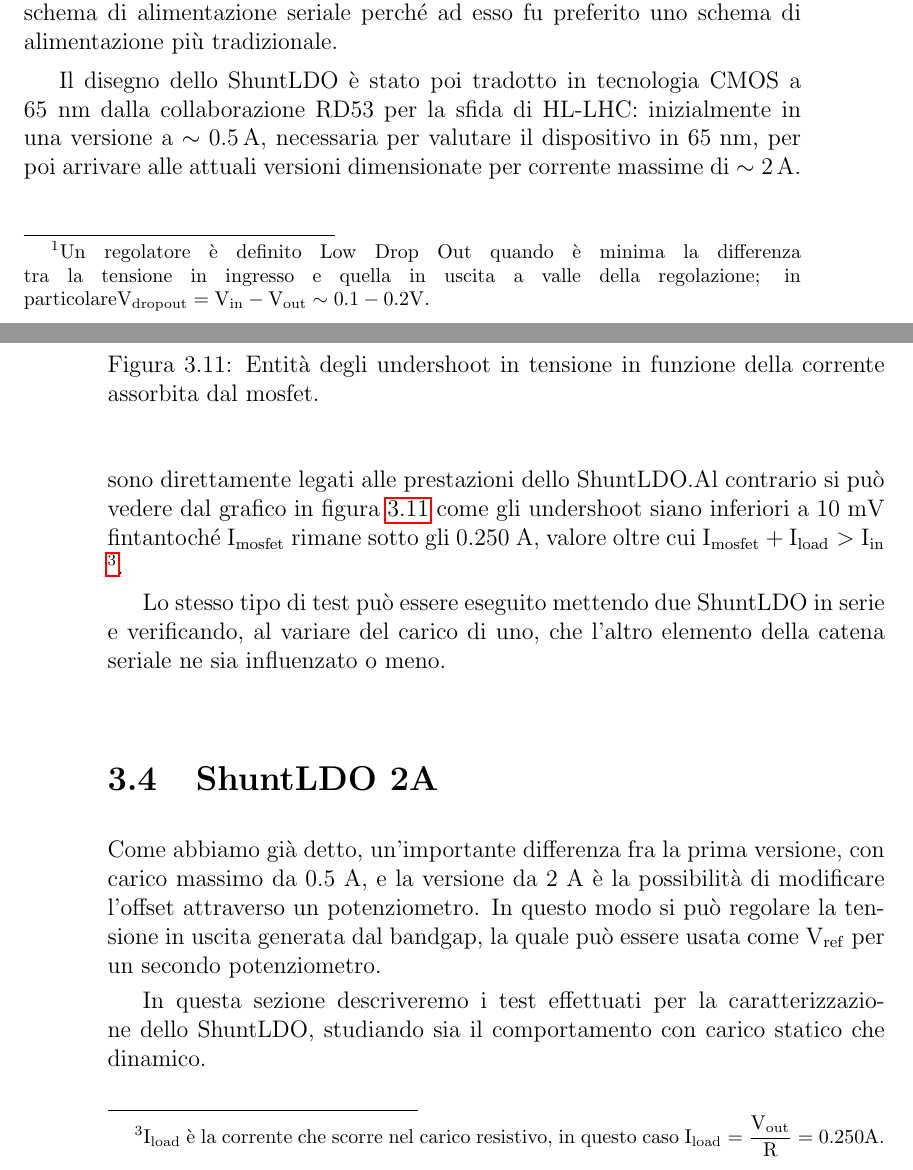
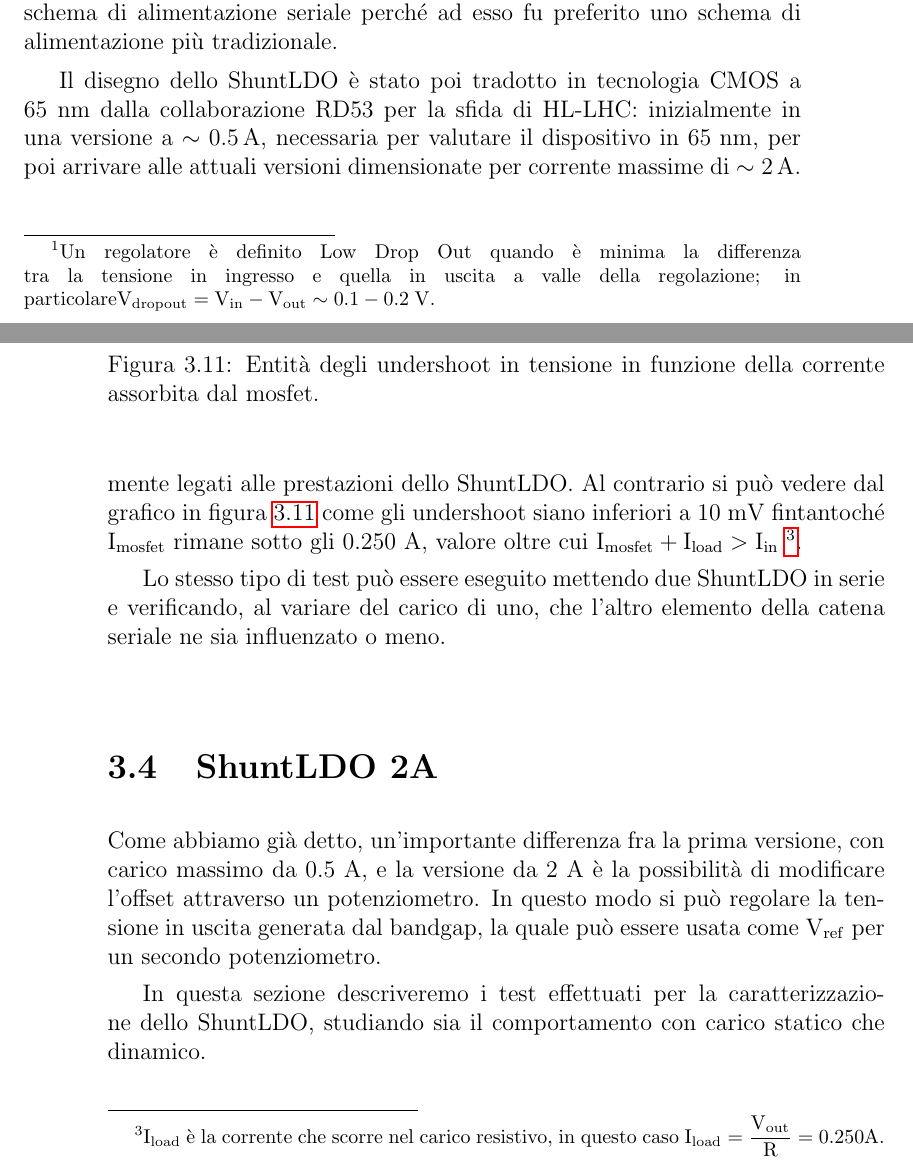
Before and after one commit to AndreaFiaschi/Tesi, a LaTeX thesis (latex.tex, which reads parte1.tex): two parts of pages 43 and 56 of 113, joined at a grey line, cut so that both start at the same text. Compiled offline with pdfLaTeX.

Commit message:
modifiche

```diff
--- a/parte1.tex
+++ b/parte1.tex
@@ -47,11 +47,11 @@ Per flessibilit\`a e versatilit\`a \`e auspicabile che questa elettronica addizi
 Un possibile schema di principio di un tale circuito \`e visibile in~Fig.~\ref{zener} in cui si sfrutta un diodo Zener contropolarizzato per ottenere la stabilizzazione in tensione al carico `load'. Il funzionamento è molto semplice, la corrente in ingresso induce una caduta di tensione sulla resistenza R che, pur tuttavia, non deve impedire di portare il diodo Zener in contropolarizzazione oltre la tensione di soglia. A questo punto sarà lo stesso diodo a mantenere la tensione ai capi del carico costante assorbendo tutta la corrente non necessaria al carico, agendo da shunt.
 Questo schema però presenta problemi operativi nel momento in cui si mettano più regolatori in parallelo come pu\`o essere necessario fare in applicazioni pratiche come, per esempio, nel caso di un ROC dove servono due tensioni generalmente diverse per la parte digitael e la parte analogica ciascuna fornita da un regolatore diverso o nel caso di un modulo dove pi\`u ROC sono alimentati in parallelo condividendo la stessa corrente in ingresso. Il diodo Zener che, per inevitabili tolleranze di fabbricazione, si trovi all'accensione ad entrare in conduzione prima degli altri assorbir\`a tutta la corrente disponibile con effetti imprevedibili e potenzialmente distruttivi.
 
-Per ovviare a queste criticità è stato sviluppato un regolatore \textit{Low Drop Out}\footnote{Un regolatore è definito Low Drop Out quando \`e minima la differenza tra la tensione in ingresso e quella in uscita a valle della regolazione; in particolare$\mathrm{V_{dropout}=V_{in}-V_{out}\sim 0.1-0.2 V}$.} accoppiato ad un circuito di shunt capace di generare localmente una tensione fissa e di adattarsi dinamicamente all'assorbimento di corrente, denominato {\em ShuntLDO}, con caratteristiche elettriche tali da superare le problematiche a cui si \`e sopra accennato.
+Per ovviare a queste criticità è stato sviluppato un regolatore \textit{Low Drop Out}\footnote{Un regolatore è definito Low Drop Out quando \`e minima la differenza tra la tensione in ingresso e quella in uscita a valle della regolazione; in particolare$\mathrm{V_{dropout}=V_{in}-V_{out}\sim 0.1-0.2 \V}$.} accoppiato ad un circuito di shunt capace di generare localmente una tensione fissa e di adattarsi dinamicamente all'assorbimento di corrente, denominato {\em ShuntLDO}, con caratteristiche elettriche tali da superare le problematiche a cui si \`e sopra accennato.
 
 Il regolatore, che va sotto il nome ShuntLDO, \`e stato inizialmente sviluppato dalla collaborazione Atlas per un suo utilizzo nell'ambito del progetto {\em Insertable B-Layer} (IBL)~\cite{IBL}. Infatti la famiglia di ROC disegnati per IBL, FE-I3~\cite{ROCFEI3} e FE-I4~\cite{ROCFEI4}, implementano entrambi circuiti ShuntLDO dimensionati per correnti totali di $\sim 0.5\A$. Pur tuttavia IBL non implementa uno schema di alimentazione seriale perch\'e ad esso fu preferito uno schema di alimentazione pi\`u tradizionale.
 
-Il disegno dello ShuntLDO \`e stato poi tradotto in tecnologia CMOS a $65\nm$ dalla collaborazione RD53 per la sfida di HL-LHC: inizialmente in una versione a $\sim 0.5\A$, necessaria per valutare il dispositivo in $65\nm$, per poi arrivare alle attuali versioni dimensionate per corrente massime di $\sim 2\A$.
+Il disegno dello ShuntLDO \`e stato poi tradotto in tecnologia CMOS a 65~nm dalla collaborazione RD53 per la sfida di HL-LHC: inizialmente in una versione a $\sim 0.5\A$, necessaria per valutare il dispositivo in $65\nm$, per poi arrivare alle attuali versioni dimensionate per corrente massime di $\sim 2\A$.
 
 %Il punto chiave per una alimentazione seriale è che la corrente, che viene fatta scorrere nella catena, sia maggiore o uguale a quella necessaria per alimentare l'elemento con il consumo più alto.
 %Anche nel caso in cui tutti gli elementi della catena siano identici non è vero che avranno pari consumi, gli stessi dipendono dallo stato in cui si trova il chip e le operazioni che esegue.
@@ -383,8 +383,8 @@ La prima misura di interesse è la sensibilità di $\mathrm{V_{out}}$ alle varia
 In figura \ref{SLDO5singlepulse} è riportato l'andamento dell'undershoot in funzione della corrente assorbita dal mosfet.
 Le misure sono state effettuate con una alimentazione in corrente $\mathrm{I_{in} = 0.5 A}$, $\mathrm{V_{ref} \sim 0.5 V}$ e carico resistivo su $\mathrm{V_{out}}$ di 4 $\Omega$.
 Conoscere il valore della corrente in ingresso è importante poiché, nel momento in cui il carico dinamico e statico assorbono una corrente maggiore di quella totale in ingresso, il sistema smette di funzionare in maniera corretta.
-Gli effetti visibili, nelle situazioni in cui $\mathrm{I_{mosfet} + I_{load} > I_{in}}$, non sono direttamente legati alle prestazioni dello ShuntLDO.Al contrario si può vedere dal grafico in figura \ref{SLDO5singlepulse} come gli undershoot siano inferiori a 10 mV fintantoché $\mathrm{I_{mosfet}}$ rimane sotto gli 0.250 A, valore oltre cui $\mathrm{I_{mosfet} + I_{load} > I_{in}}$
-\footnote{
+Gli effetti visibili, nelle situazioni in cui $\mathrm{I_{mosfet} + I_{load} > I_{in}}$, non sono direttamente legati alle prestazioni dello ShuntLDO.
+Al contrario si può vedere dal grafico in figura \ref{SLDO5singlepulse} come gli undershoot siano inferiori a 10 mV fintantoché $\mathrm{I_{mosfet}}$ rimane sotto gli 0.250 A, valore oltre cui $\mathrm{I_{mosfet} + I_{load} > I_{in}}$~\footnote{
   $\mathrm{I_{load}}$ è la corrente che scorre nel carico resistivo, in questo caso $\mathrm{I_{load} = \dfrac{V_{out}}{R} = 0.250 A}$.
 }.
 
```
Also changed, not shown: parte2.tex (+1 -1 lines), parte1.tex (4 more changed lines).
